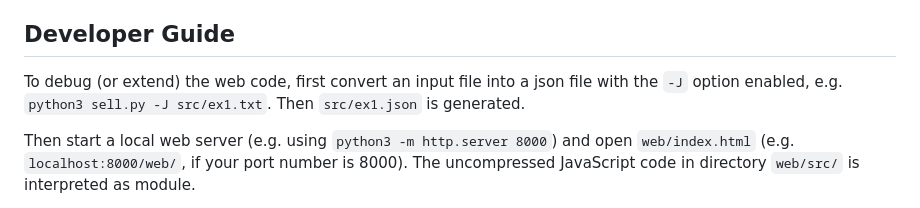
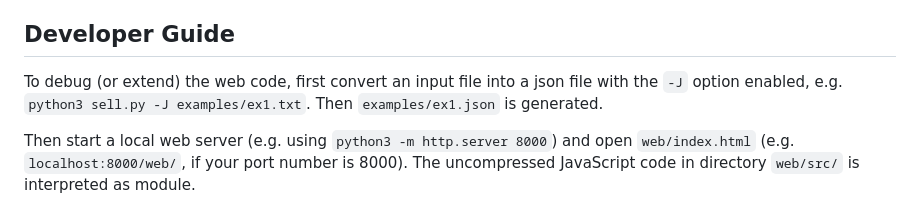
Before and after one commit to andreas-schwenk/pysell, a Markdown page: README.md, the part around the change. Drawn GitHub-style.

```diff
--- a/README.md
+++ b/README.md
@@ -288,7 +288,7 @@ _Note that the result of `rangeZ` is of type `list`, while the built-in function
 
 ## Developer Guide
 
-To debug (or extend) the web code, first convert an input file into a json file with the `-J` option enabled, e.g. `python3 sell.py -J src/ex1.txt`. Then `src/ex1.json` is generated.
+To debug (or extend) the web code, first convert an input file into a json file with the `-J` option enabled, e.g. `python3 sell.py -J examples/ex1.txt`. Then `examples/ex1.json` is generated.
 
 Then start a local web server (e.g. using `python3 -m http.server 8000`) and open `web/index.html` (e.g. `localhost:8000/web/`, if your port number is 8000). The uncompressed JavaScript code in directory `web/src/` is interpreted as module.
 
```
